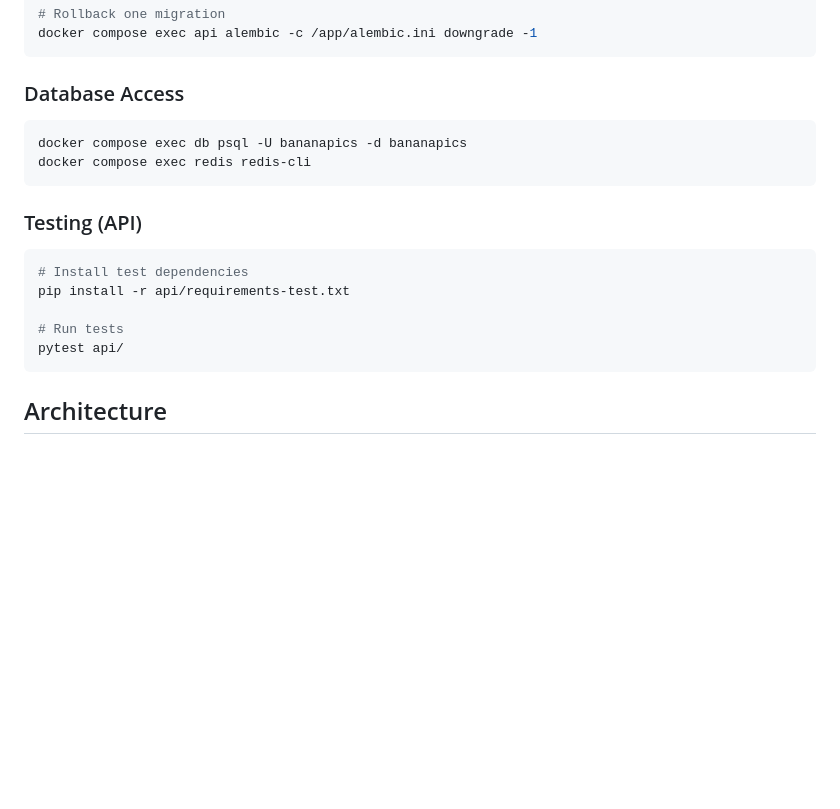
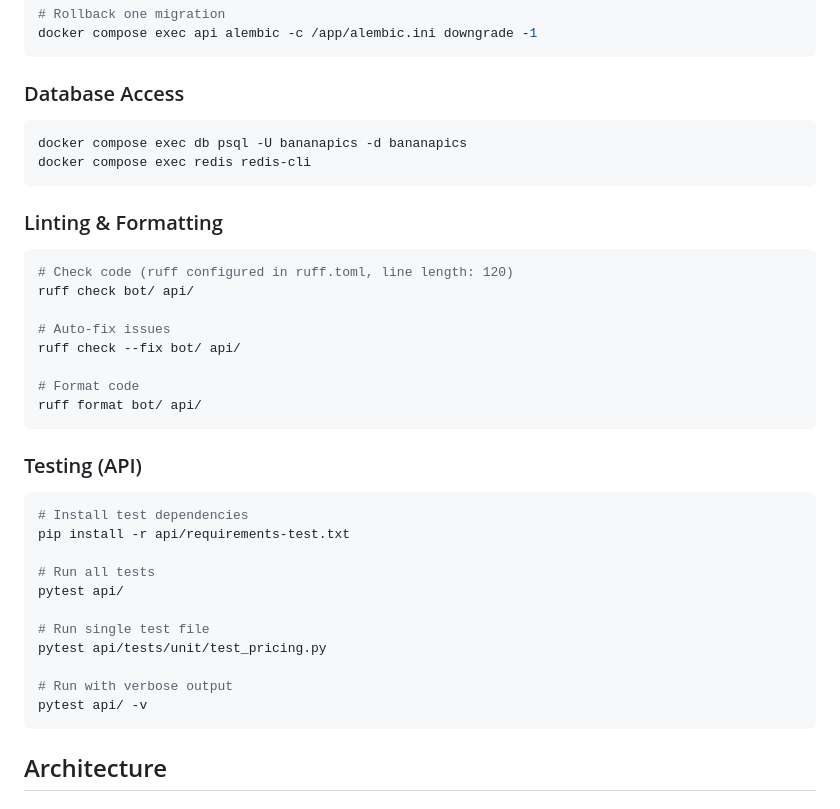
Before and after one commit to blogchik/bananapicsbot, a Markdown page: CLAUDE.md, the part around one of its changes. Drawn GitHub-style; blank space fills up the shorter version.

````diff
--- a/CLAUDE.md
+++ b/CLAUDE.md
@@ -43,13 +43,31 @@ docker compose exec db psql -U bananapics -d bananapics
 docker compose exec redis redis-cli
 ```
 
+### Linting & Formatting
+```bash
+# Check code (ruff configured in ruff.toml, line length: 120)
+ruff check bot/ api/
+
+# Auto-fix issues
+ruff check --fix bot/ api/
+
+# Format code
+ruff format bot/ api/
+```
+
 ### Testing (API)
 ```bash
 # Install test dependencies
 pip install -r api/requirements-test.txt
 
-# Run tests
+# Run all tests
 pytest api/
+
+# Run single test file
+pytest api/tests/unit/test_pricing.py
+
+# Run with verbose output
+pytest api/ -v
 ```
 
 ## Architecture
````
Also changed, not shown: other parts of CLAUDE.md (+22 -0 lines).
